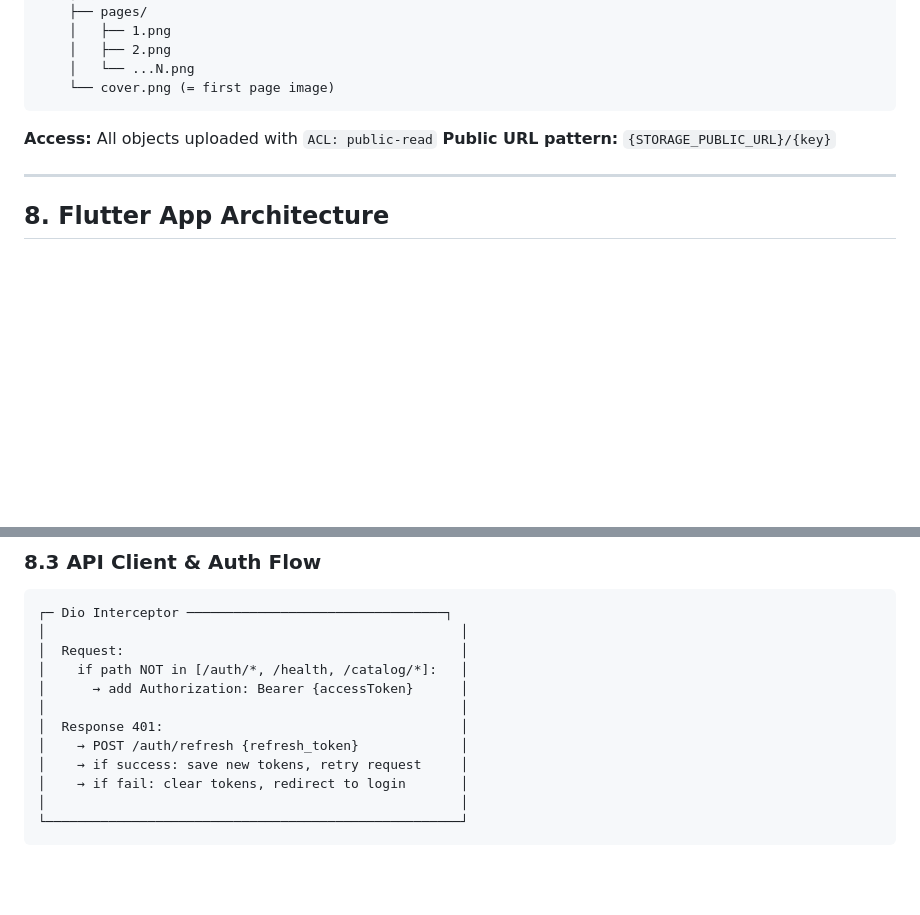
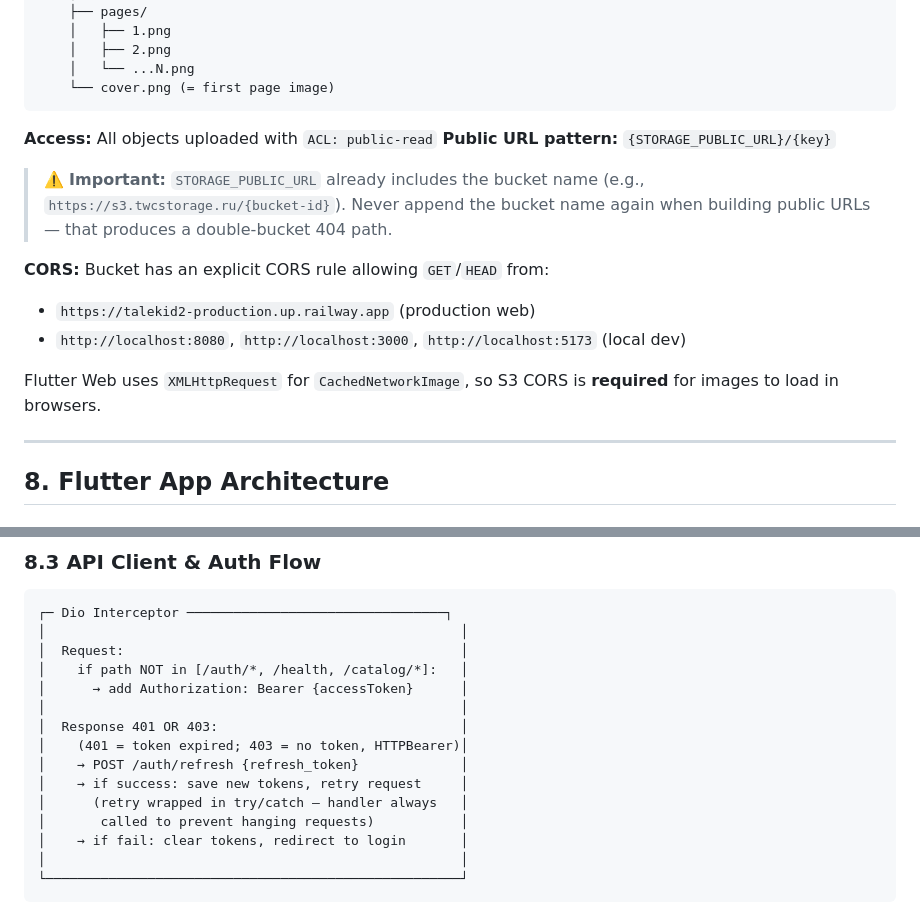
Before and after one commit to aka-sergey/TaleKid2, a Markdown page: ProjectPassport.md, 2 parts joined by grey strips. Drawn GitHub-style; blank space fills up the shorter version.

```diff
--- a/ProjectPassport.md
+++ b/ProjectPassport.md
@@ -632,6 +632,16 @@ Backend (API)                Redis                    Worker
 **Access:** All objects uploaded with `ACL: public-read`
 **Public URL pattern:** `{STORAGE_PUBLIC_URL}/{key}`
 
+> ⚠️ **Important:** `STORAGE_PUBLIC_URL` already includes the bucket name
+> (e.g., `https://s3.twcstorage.ru/{bucket-id}`). Never append the bucket name
+> again when building public URLs — that produces a double-bucket 404 path.
+
+**CORS:** Bucket has an explicit CORS rule allowing `GET`/`HEAD` from:
+- `https://talekid2-production.up.railway.app` (production web)
+- `http://localhost:8080`, `http://localhost:3000`, `http://localhost:5173` (local dev)
+
+Flutter Web uses `XMLHttpRequest` for `CachedNetworkImage`, so S3 CORS is **required** for images to load in browsers.
+
 ---
 
 ## 8. Flutter App Architecture
@@ -708,9 +718,12 @@ flutter_app/lib/
 │    if path NOT in [/auth/*, /health, /catalog/*]:   │
 │      → add Authorization: Bearer {accessToken}      │
 │                                                     │
-│  Response 401:                                      │
+│  Response 401 OR 403:                               │
+│    (401 = token expired; 403 = no token, HTTPBearer)│
 │    → POST /auth/refresh {refresh_token}             │
 │    → if success: save new tokens, retry request     │
+│      (retry wrapped in try/catch — handler always   │
+│       called to prevent hanging requests)           │
 │    → if fail: clear tokens, redirect to login       │
 │                                                     │
 └─────────────────────────────────────────────────────┘
```
Also changed, not shown: other parts of ProjectPassport.md (+39 -11 lines).
